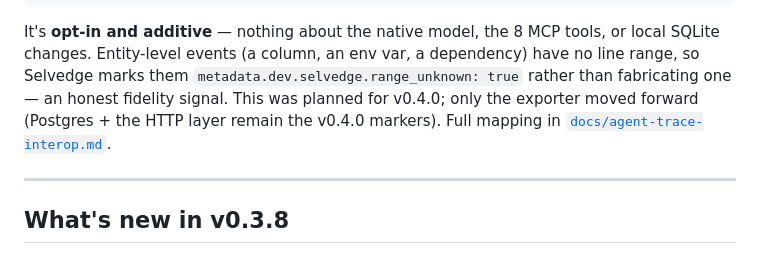
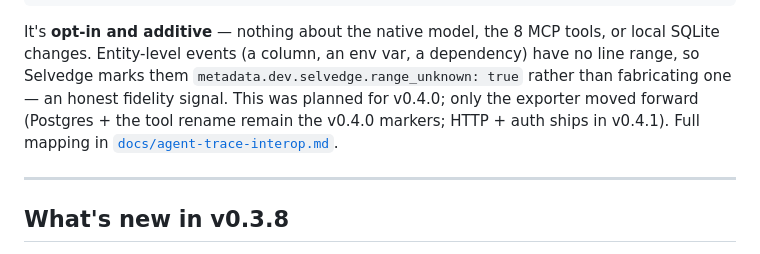
Before and after one commit to masondelan/selvedge, a Markdown page: README.md, the part around the change. Drawn GitHub-style.

```diff
--- a/README.md
+++ b/README.md
@@ -139,7 +139,8 @@ or local SQLite changes. Entity-level events (a column, an env var, a
 dependency) have no line range, so Selvedge marks them
 `metadata.dev.selvedge.range_unknown: true` rather than fabricating one — an
 honest fidelity signal. This was planned for v0.4.0; only the exporter moved
-forward (Postgres + the HTTP layer remain the v0.4.0 markers). Full mapping in
+forward (Postgres + the tool rename remain the v0.4.0 markers; HTTP + auth ships
+in v0.4.1). Full mapping in
 [`docs/agent-trace-interop.md`](docs/agent-trace-interop.md).
 
 ---
```
Also changed, not shown: CHANGELOG.md (+2 -2 lines).
